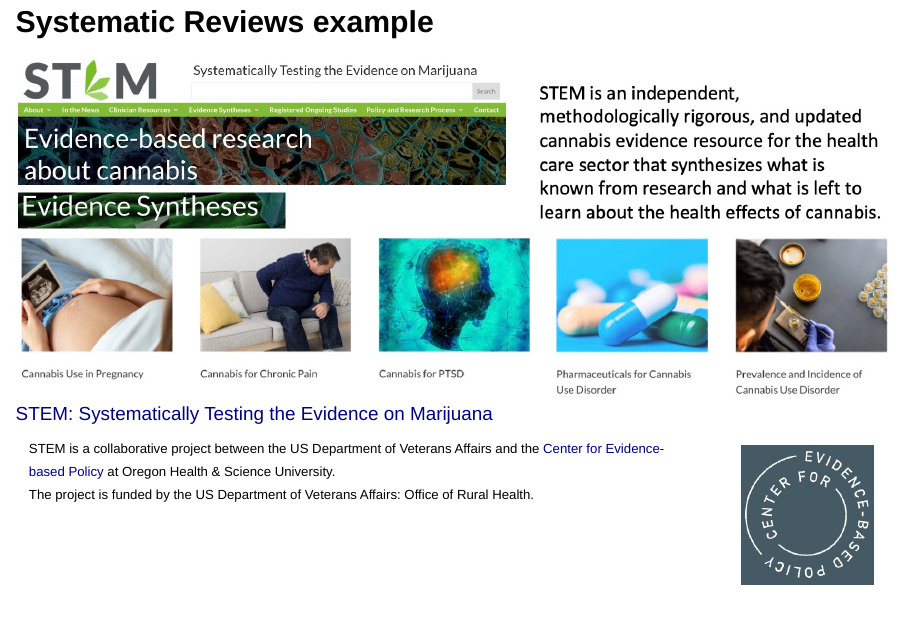
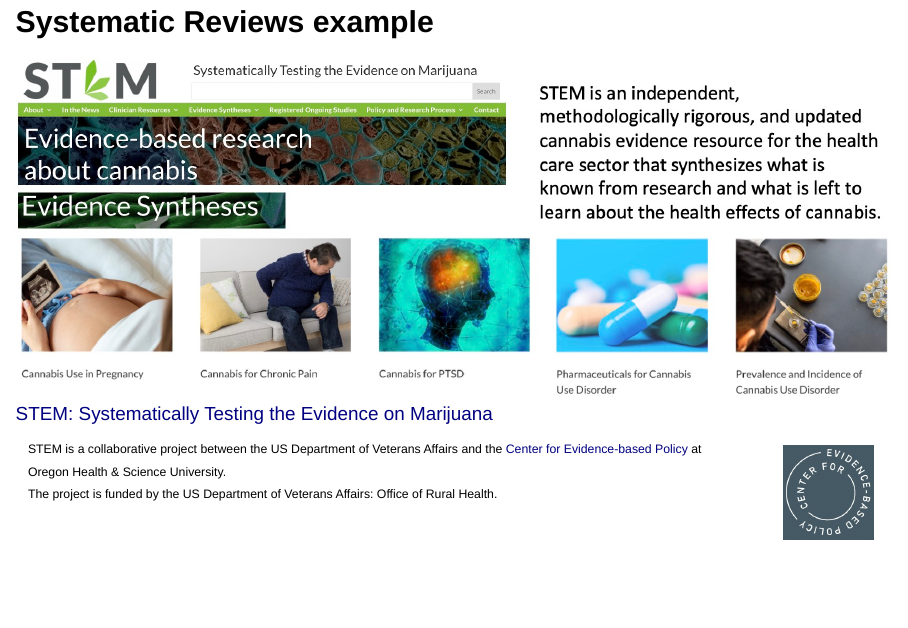
Before and after one commit to niederhausen/BSTA_511_F23, a Quarto document (slides/Day02_bsta511.qmd): page 20 of 67 before the commit and page 20 of 66 after it. Rendered offline with R 4.5, knitr and Pandoc in place of Quarto, with nearby package versions; drawn as Slidy slides in place of the format the file asks for; code that draws random numbers runs with fixed seeds of ours.

Commit message:
Fixed page break.

```diff
--- a/slides/Day02_bsta511.qmd
+++ b/slides/Day02_bsta511.qmd
@@ -332,14 +332,14 @@
 ![[STEM: Systematically Testing the Evidence on Marijuana](https://www.cannabisevidence.org/)](/img_slides/STEM_systematic_review.jpg){fig-align="center"}
 
 ::: columns
-::: {.column width="80%"}
-::: {style="font-size: 70%;"}
+::: {.column width="85%"}
+::: {style="font-size: 65%;"}
 STEM is a collaborative project between the US Department of Veterans Affairs and the [Center for Evidence-based Policy](https://centerforevidencebasedpolicy.org/) at Oregon Health & Science University.
 The project is funded by the US Department of Veterans Affairs: Office of Rural Health.
 :::
 :::
 
-::: {.column width="20%"}
+::: {.column width="15%"}
 ![](/img_slides/logo_CenterEvidenceBasedPolicy.jpg){fig-align="center"}
 :::
 :::
```
Also changed, not shown: slides_md/Day02_bsta511_md.qmd (+3 -3 lines), 5 other files.
